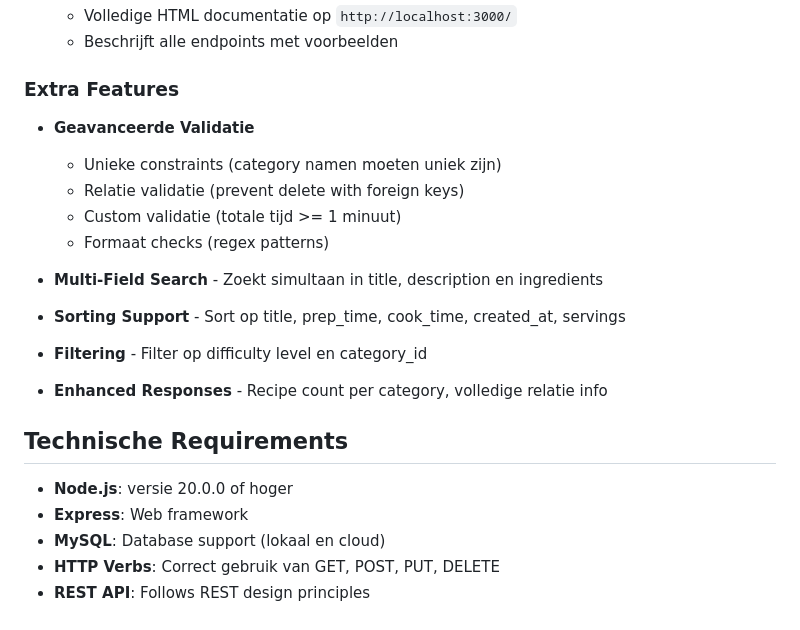
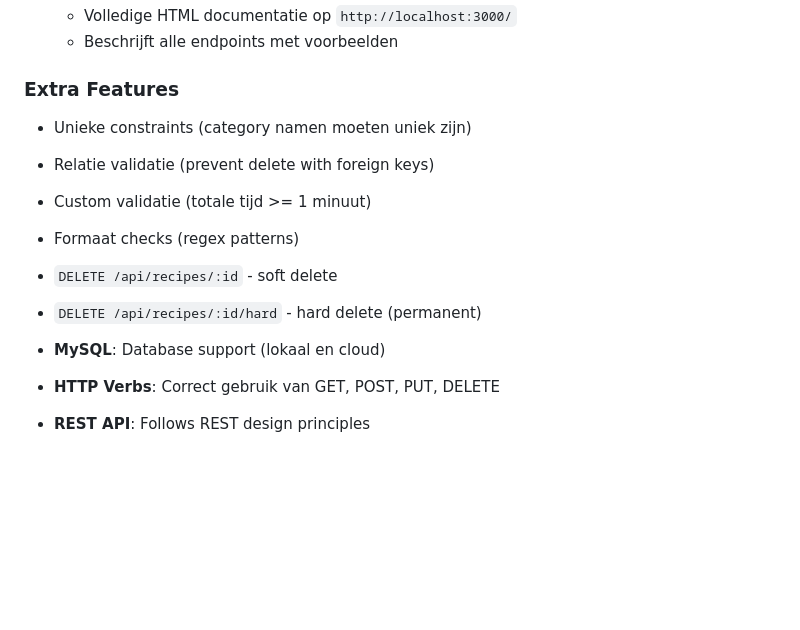
Before and after one commit to tombomeke-ehb/backend-web-api, a Markdown page: REQUIREMENTS.md, the part around the change. GitHub-like rendering; blank space fills up the shorter version.

```diff
--- a/REQUIREMENTS.md
+++ b/REQUIREMENTS.md
@@ -32,24 +32,17 @@ De Recipe Manager API is een complete REST API voor het beheren van recepten en
 
 ### Extra Features
 
-- **Geavanceerde Validatie**
   - Unieke constraints (category namen moeten uniek zijn)
   - Relatie validatie (prevent delete with foreign keys)
   - Custom validatie (totale tijd >= 1 minuut)
   - Formaat checks (regex patterns)
 
-- **Multi-Field Search** - Zoekt simultaan in title, description en ingredients
 
-- **Sorting Support** - Sort op title, prep_time, cook_time, created_at, servings
 
-- **Filtering** - Filter op difficulty level en category_id
 
-- **Enhanced Responses** - Recipe count per category, volledige relatie info
 
-## Technische Requirements
-
-- **Node.js**: versie 20.0.0 of hoger
-- **Express**: Web framework
+  - `DELETE /api/recipes/:id` - soft delete
+  - `DELETE /api/recipes/:id/hard` - hard delete (permanent)
 - **MySQL**: Database support (lokaal en cloud)
 - **HTTP Verbs**: Correct gebruik van GET, POST, PUT, DELETE
 - **REST API**: Follows REST design principles
```
Also changed, not shown: README.md (+1 -0 lines).
